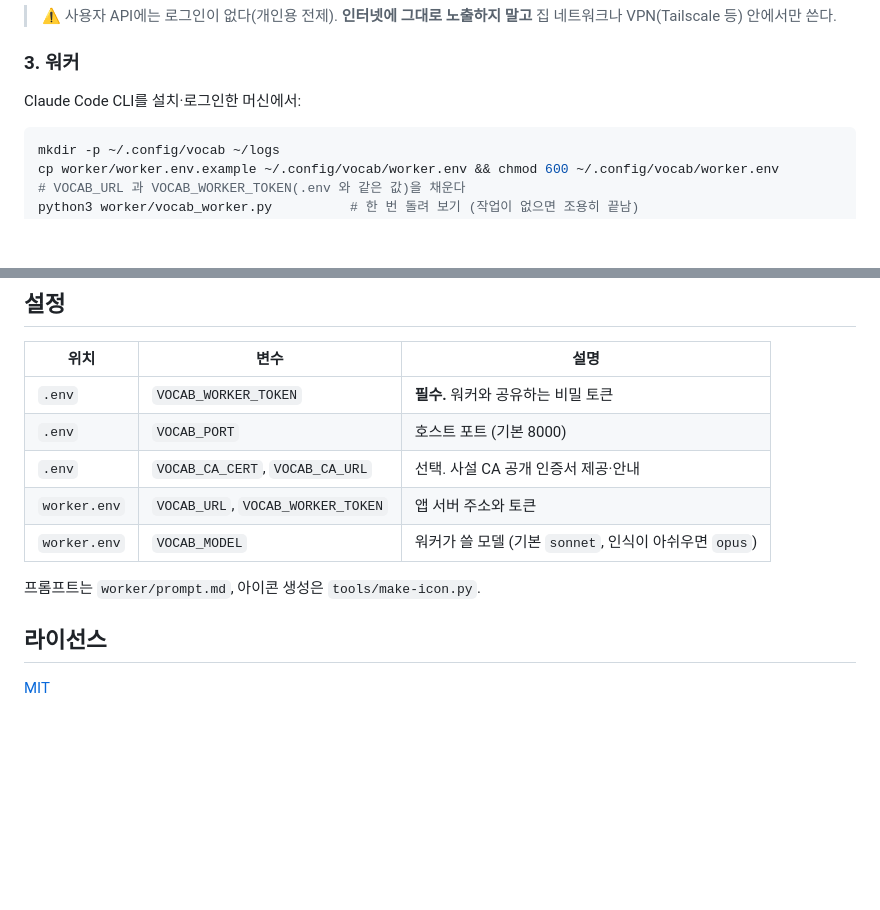
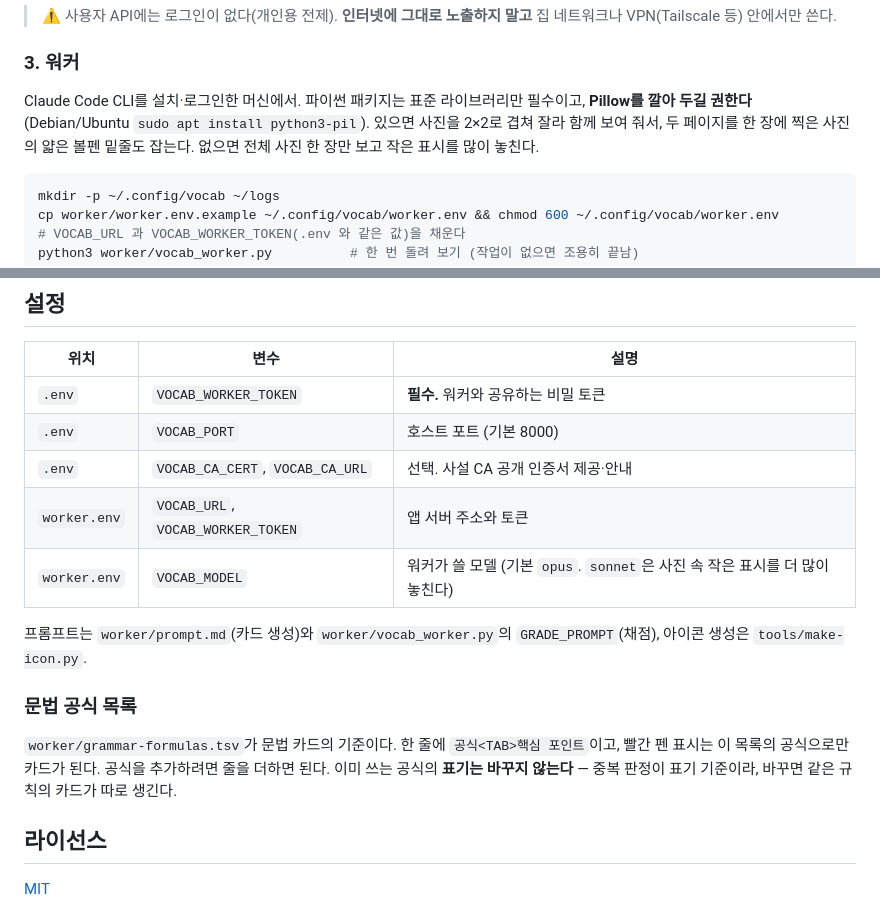
Before and after one commit to KimLightSource/Mitjul, a Markdown page: README.md, 2 parts joined by grey strips. Drawn GitHub-style; blank space fills up the shorter version.

````diff
--- a/README.md
+++ b/README.md
@@ -76,7 +84,9 @@ vocab.example.com {
 
 ### 3. 워커
 
-Claude Code CLI를 설치·로그인한 머신에서:
+Claude Code CLI를 설치·로그인한 머신에서. 파이썬 패키지는 표준 라이브러리만 필수이고, **Pillow를 깔아 두길 권한다**
+(Debian/Ubuntu `sudo apt install python3-pil`). 있으면 사진을 2×2로 겹쳐 잘라 함께 보여 줘서, 두 페이지를 한 장에
+찍은 사진의 얇은 볼펜 밑줄도 잡는다. 없으면 전체 사진 한 장만 보고 작은 표시를 많이 놓친다.
 
 ```bash
 mkdir -p ~/.config/vocab ~/logs
@@ -103,9 +113,16 @@ Android **Chrome**으로 접속 → 메뉴 → **앱 설치**. (삼성 인터넷
 | `.env` | `VOCAB_PORT` | 호스트 포트 (기본 8000) |
 | `.env` | `VOCAB_CA_CERT`, `VOCAB_CA_URL` | 선택. 사설 CA 공개 인증서 제공·안내 |
 | `worker.env` | `VOCAB_URL`, `VOCAB_WORKER_TOKEN` | 앱 서버 주소와 토큰 |
-| `worker.env` | `VOCAB_MODEL` | 워커가 쓸 모델 (기본 `sonnet`, 인식이 아쉬우면 `opus`) |
+| `worker.env` | `VOCAB_MODEL` | 워커가 쓸 모델 (기본 `opus`. `sonnet`은 사진 속 작은 표시를 더 많이 놓친다) |
 
-프롬프트는 `worker/prompt.md`, 아이콘 생성은 `tools/make-icon.py`.
+프롬프트는 `worker/prompt.md`(카드 생성)와 `worker/vocab_worker.py`의 `GRADE_PROMPT`(채점),
+아이콘 생성은 `tools/make-icon.py`.
+
+### 문법 공식 목록
+
+`worker/grammar-formulas.tsv`가 문법 카드의 기준이다. 한 줄에 `공식<TAB>핵심 포인트`이고, 빨간 펜 표시는
+이 목록의 공식으로만 카드가 된다. 공식을 추가하려면 줄을 더하면 된다. 이미 쓰는 공식의 **표기는 바꾸지
+않는다** — 중복 판정이 표기 기준이라, 바꾸면 같은 규칙의 카드가 따로 생긴다.
 
 ## 라이선스
 
````
Also changed, not shown: other parts of README.md (+13 -5 lines), worker/prompt.md (+13 -15 lines), docs/card-grammar.png, docs/card-vocab.png, docs/home.png, docs/swipe.png, docs/test.png (added), 7 other files.
